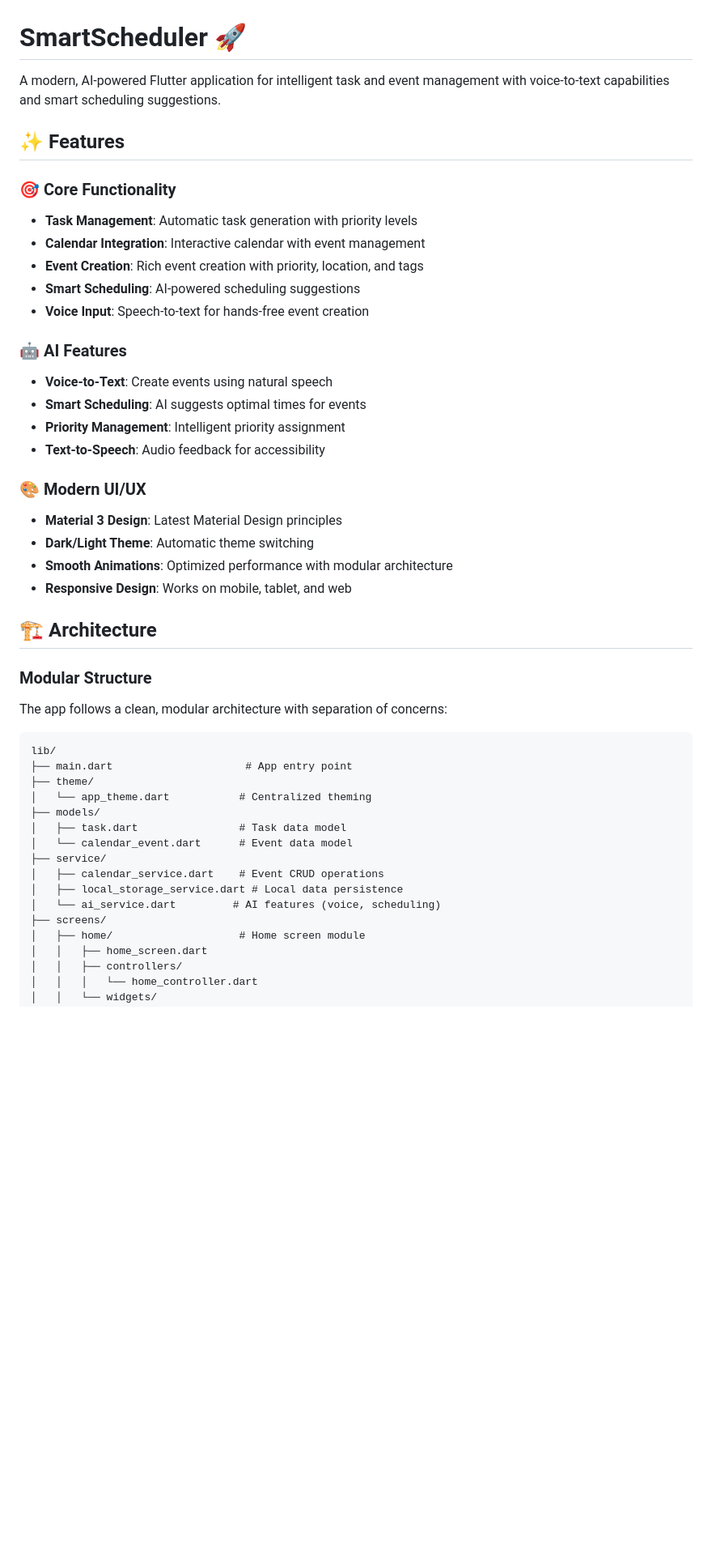
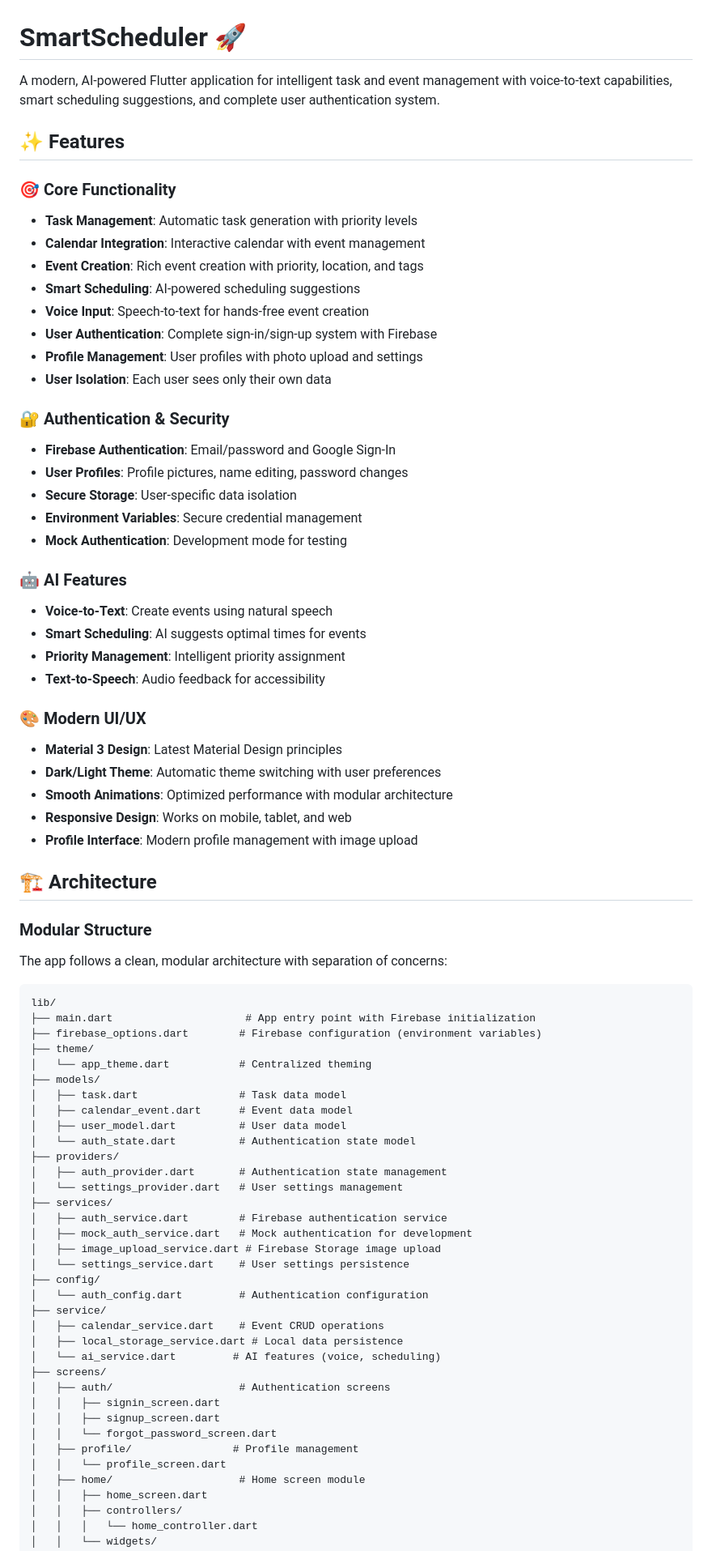
Before and after one commit to chenchen218/smart-scheduler, a Markdown page: README.md, the part around one of its changes. Shown at 81% size. Rendered like a GitHub page; blank space fills up the shorter version.

````diff
--- a/README.md
+++ b/README.md
@@ -1,6 +1,6 @@
 # SmartScheduler 🚀
 
-A modern, AI-powered Flutter application for intelligent task and event management with voice-to-text capabilities and smart scheduling suggestions.
+A modern, AI-powered Flutter application for intelligent task and event management with voice-to-text capabilities, smart scheduling suggestions, and complete user authentication system.
 
 ## ✨ Features
 
@@ -11,6 +11,17 @@ A modern, AI-powered Flutter application for intelligent task and event manageme
 - **Event Creation**: Rich event creation with priority, location, and tags
 - **Smart Scheduling**: AI-powered scheduling suggestions
 - **Voice Input**: Speech-to-text for hands-free event creation
+- **User Authentication**: Complete sign-in/sign-up system with Firebase
+- **Profile Management**: User profiles with photo upload and settings
+- **User Isolation**: Each user sees only their own data
+
+### 🔐 Authentication & Security
+
+- **Firebase Authentication**: Email/password and Google Sign-In
+- **User Profiles**: Profile pictures, name editing, password changes
+- **Secure Storage**: User-specific data isolation
+- **Environment Variables**: Secure credential management
+- **Mock Authentication**: Development mode for testing
 
 ### 🤖 AI Features
 
@@ -22,9 +33,10 @@ A modern, AI-powered Flutter application for intelligent task and event manageme
 ### 🎨 Modern UI/UX
 
 - **Material 3 Design**: Latest Material Design principles
-- **Dark/Light Theme**: Automatic theme switching
+- **Dark/Light Theme**: Automatic theme switching with user preferences
 - **Smooth Animations**: Optimized performance with modular architecture
 - **Responsive Design**: Works on mobile, tablet, and web
+- **Profile Interface**: Modern profile management with image upload
 
 ## 🏗️ Architecture
 
@@ -34,17 +46,36 @@ The app follows a clean, modular architecture with separation of concerns:
 
 ```
 lib/
-├── main.dart                     # App entry point
+├── main.dart                     # App entry point with Firebase initialization
+├── firebase_options.dart        # Firebase configuration (environment variables)
 ├── theme/
 │   └── app_theme.dart           # Centralized theming
 ├── models/
 │   ├── task.dart                # Task data model
-│   └── calendar_event.dart      # Event data model
+│   ├── calendar_event.dart      # Event data model
+│   ├── user_model.dart          # User data model
+│   └── auth_state.dart          # Authentication state model
+├── providers/
+│   ├── auth_provider.dart       # Authentication state management
+│   └── settings_provider.dart   # User settings management
+├── services/
+│   ├── auth_service.dart        # Firebase authentication service
+│   ├── mock_auth_service.dart   # Mock authentication for development
+│   ├── image_upload_service.dart # Firebase Storage image upload
+│   └── settings_service.dart    # User settings persistence
+├── config/
+│   └── auth_config.dart         # Authentication configuration
 ├── service/
 │   ├── calendar_service.dart    # Event CRUD operations
 │   ├── local_storage_service.dart # Local data persistence
 │   └── ai_service.dart         # AI features (voice, scheduling)
 ├── screens/
+│   ├── auth/                    # Authentication screens
+│   │   ├── signin_screen.dart
+│   │   ├── signup_screen.dart
+│   │   └── forgot_password_screen.dart
+│   ├── profile/                # Profile management
+│   │   └── profile_screen.dart
 │   ├── home/                    # Home screen module
 │   │   ├── home_screen.dart
 │   │   ├── controllers/
````
Also changed, not shown: other parts of README.md (+55 -7 lines).
